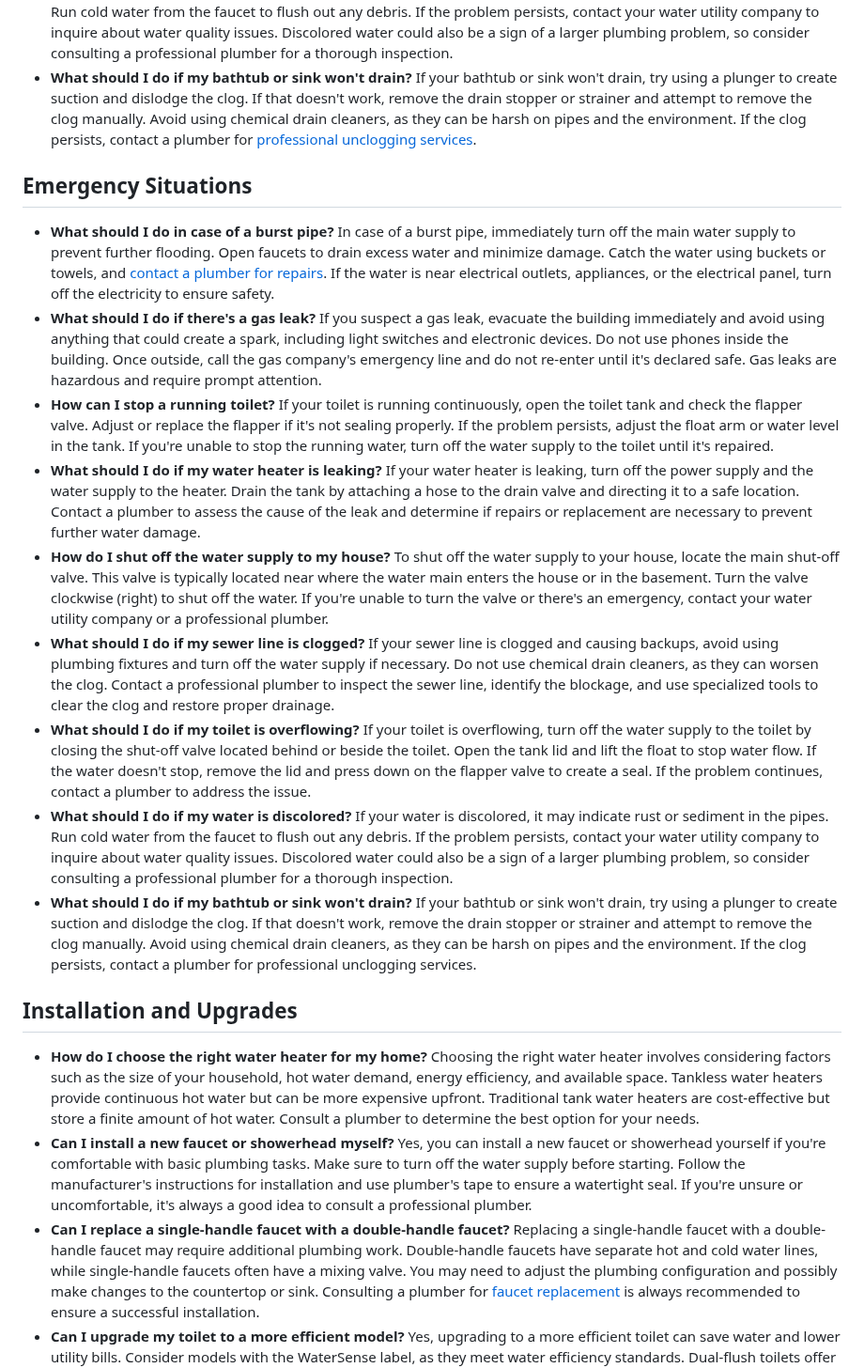
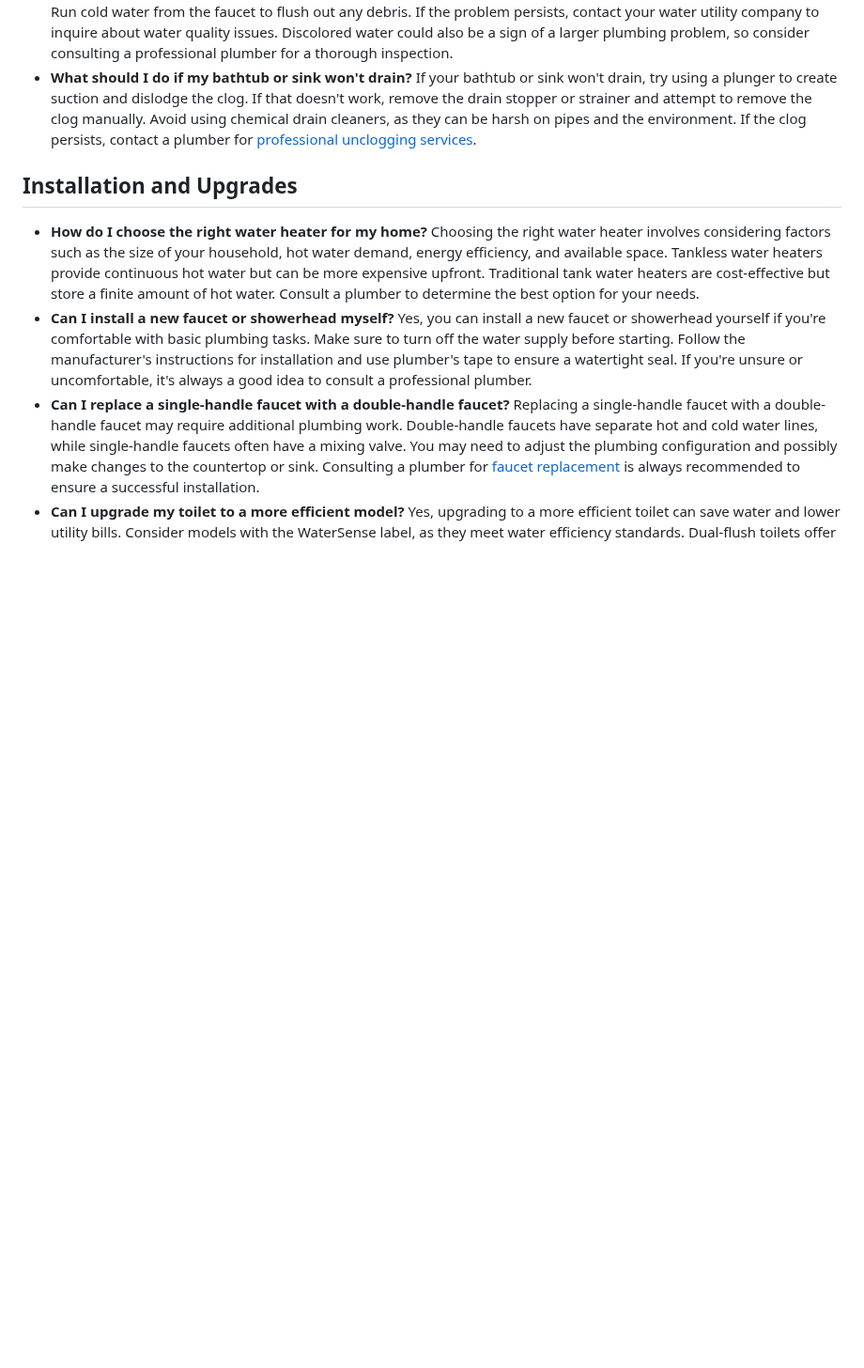
Before and after one commit to bsmaha/100-plumbing-questions, a Markdown page: README.md, the part around one of its changes. Shown at 94% size. Drawn GitHub-style; blank space fills up the shorter version.

```diff
--- a/README.md
+++ b/README.md
@@ -178,26 +178,6 @@ If your toilet is overflowing, turn off the water supply to the toilet by closin
 If your water is discolored, it may indicate rust or sediment in the pipes. Run cold water from the faucet to flush out any debris. If the problem persists, contact your water utility company to inquire about water quality issues. Discolored water could also be a sign of a larger plumbing problem, so consider consulting a professional plumber for a thorough inspection.
 - **What should I do if my bathtub or sink won't drain?**
 If your bathtub or sink won't drain, try using a plunger to create suction and dislodge the clog. If that doesn't work, remove the drain stopper or strainer and attempt to remove the clog manually. Avoid using chemical drain cleaners, as they can be harsh on pipes and the environment. If the clog persists, contact a plumber for [professional unclogging services](https://www.chooseaaronservices.com/plumbing-services/sewer-and-drain-cleaning/).
-<a name="drain-sewer"></a>
-## Emergency Situations
-- **What should I do in case of a burst pipe?**
-In case of a burst pipe, immediately turn off the main water supply to prevent further flooding. Open faucets to drain excess water and minimize damage. Catch the water using buckets or towels, and [contact a plumber for repairs](https://www.chooseaaronservices.com/aaron-plumbing/contact/). If the water is near electrical outlets, appliances, or the electrical panel, turn off the electricity to ensure safety.
-- **What should I do if there's a gas leak?**
-If you suspect a gas leak, evacuate the building immediately and avoid using anything that could create a spark, including light switches and electronic devices. Do not use phones inside the building. Once outside, call the gas company's emergency line and do not re-enter until it's declared safe. Gas leaks are hazardous and require prompt attention.
-- **How can I stop a running toilet?**
-If your toilet is running continuously, open the toilet tank and check the flapper valve. Adjust or replace the flapper if it's not sealing properly. If the problem persists, adjust the float arm or water level in the tank. If you're unable to stop the running water, turn off the water supply to the toilet until it's repaired.
-- **What should I do if my water heater is leaking?**
-If your water heater is leaking, turn off the power supply and the water supply to the heater. Drain the tank by attaching a hose to the drain valve and directing it to a safe location. Contact a plumber to assess the cause of the leak and determine if repairs or replacement are necessary to prevent further water damage.
-- **How do I shut off the water supply to my house?**
-To shut off the water supply to your house, locate the main shut-off valve. This valve is typically located near where the water main enters the house or in the basement. Turn the valve clockwise (right) to shut off the water. If you're unable to turn the valve or there's an emergency, contact your water utility company or a professional plumber.
-- **What should I do if my sewer line is clogged?**
-If your sewer line is clogged and causing backups, avoid using plumbing fixtures and turn off the water supply if necessary. Do not use chemical drain cleaners, as they can worsen the clog. Contact a professional plumber to inspect the sewer line, identify the blockage, and use specialized tools to clear the clog and restore proper drainage.
-- **What should I do if my toilet is overflowing?**
-If your toilet is overflowing, turn off the water supply to the toilet by closing the shut-off valve located behind or beside the toilet. Open the tank lid and lift the float to stop water flow. If the water doesn't stop, remove the lid and press down on the flapper valve to create a seal. If the problem continues, contact a plumber to address the issue.
-- **What should I do if my water is discolored?**
-If your water is discolored, it may indicate rust or sediment in the pipes. Run cold water from the faucet to flush out any debris. If the problem persists, contact your water utility company to inquire about water quality issues. Discolored water could also be a sign of a larger plumbing problem, so consider consulting a professional plumber for a thorough inspection.
-- **What should I do if my bathtub or sink won't drain?**
-If your bathtub or sink won't drain, try using a plunger to create suction and dislodge the clog. If that doesn't work, remove the drain stopper or strainer and attempt to remove the clog manually. Avoid using chemical drain cleaners, as they can be harsh on pipes and the environment. If the clog persists, contact a plumber for professional unclogging services.
 <a name="installation-upgrades"></a>
 ## Installation and Upgrades
 - **How do I choose the right water heater for my home?**
```
Also changed, not shown: other parts of README.md (+1 -1 lines).
